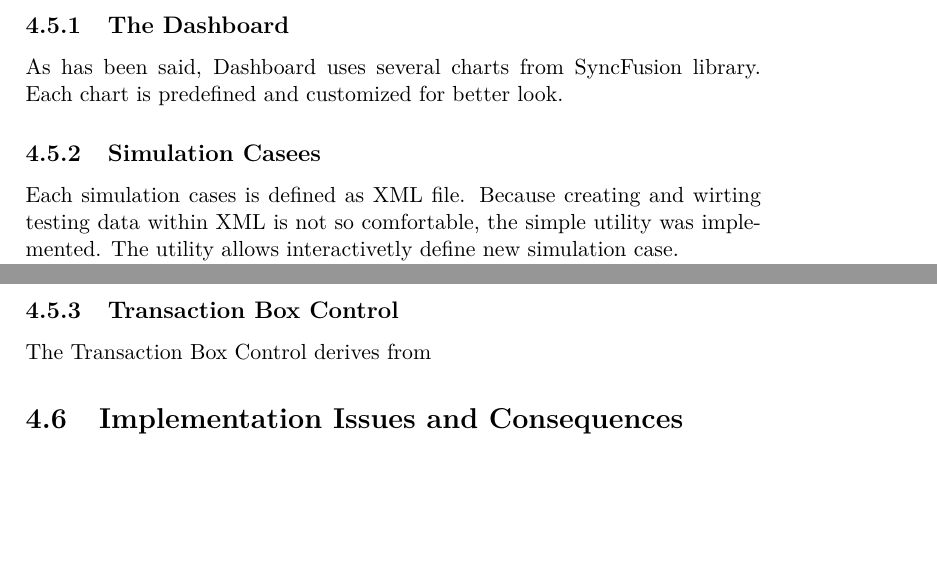
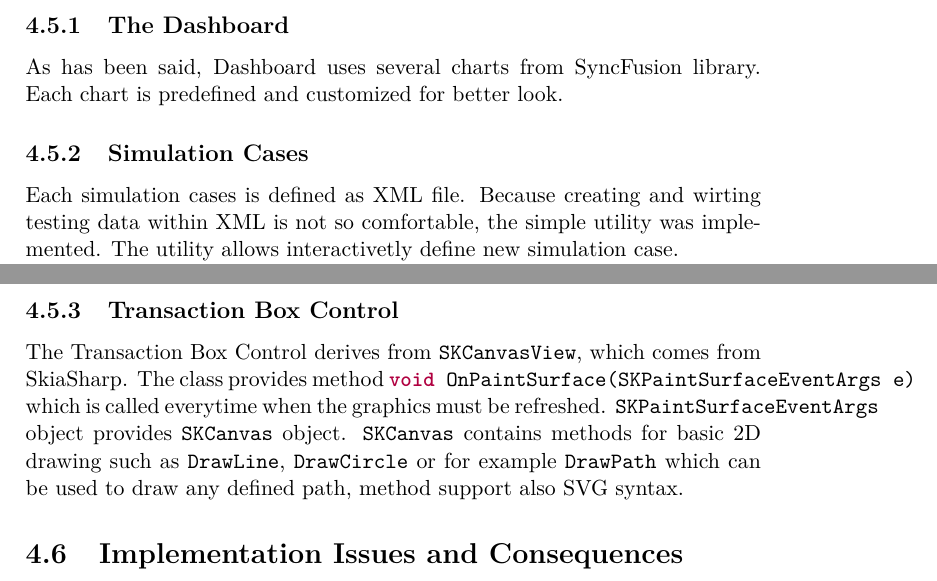
Before and after one commit to petrnymsa/bachelor-thesis-text, a LaTeX thesis (main.tex, which reads chapters/04-proof-of-concept.tex): two parts of pages 59 and 61 of 71, joined at a grey line, cut so that both start at the same text, the shorter picture padded with empty space. Compiled offline with pdfLaTeX.

Commit message:
Update on Overleaf.

```diff
--- a/chapters/04-proof-of-concept.tex
+++ b/chapters/04-proof-of-concept.tex
@@ -119,7 +119,7 @@ Only fundamental implementation decisions and circumstances are described. At th
 \subsection{The Dashboard}
 As has been said, Dashboard uses several charts from SyncFusion library. Each chart is predefined and customized for better look.
 % ---------------------------------------------------------------------------------
-\subsection{Simulation Casees}
+\subsection{Simulation Cases}
 Each simulation cases is defined as XML file. Because creating and wirting testing data within XML is not so comfortable, the simple utility was implemented. The utility allows interactivetly define new simulation case.
 
 Each simulation case has three parts:
@@ -172,6 +172,6 @@ The utility allows to define chunks and events with interactive editor, where us
 \end{minted}
 % ---------------------------------------------------------------------------------
 \subsection{Transaction Box Control}
-The Transaction Box Control derives from
+The Transaction Box Control derives from \mintinline{C}{SKCanvasView}, which comes from SkiaSharp. The class provides method \mintinline{C}{void OnPaintSurface(SKPaintSurfaceEventArgs e)} which is called everytime when the graphics must be refreshed. \mintinline{C}{SKPaintSurfaceEventArgs} object provides \mintinline{C}{SKCanvas} object. \mintinline{C}{SKCanvas} contains methods for basic 2D drawing such as \mintinline{C}{DrawLine}, \mintinline{C}{DrawCircle} or for example \mintinline{C}{DrawPath} which can be used to draw any defined path, method support also SVG syntax.
 % ---------------------------------------------------------------------------------
 \section{Implementation Issues and Consequences}
```
Also changed, not shown: chapters/04-proof-of-concept.tex (2 more changed lines).
